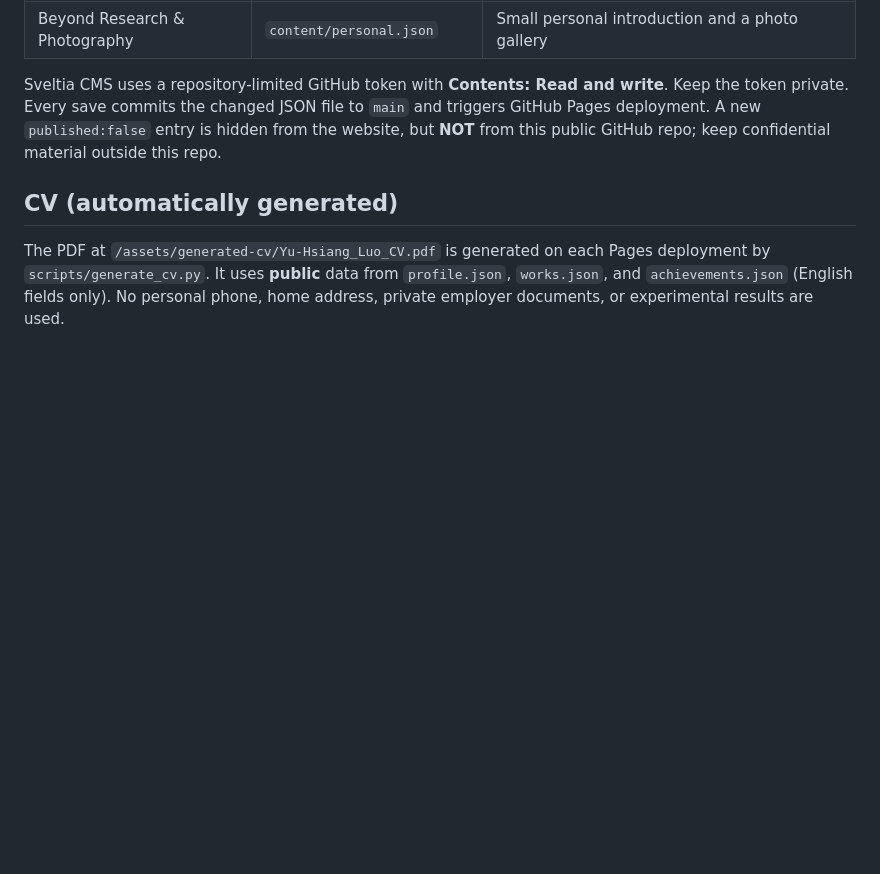
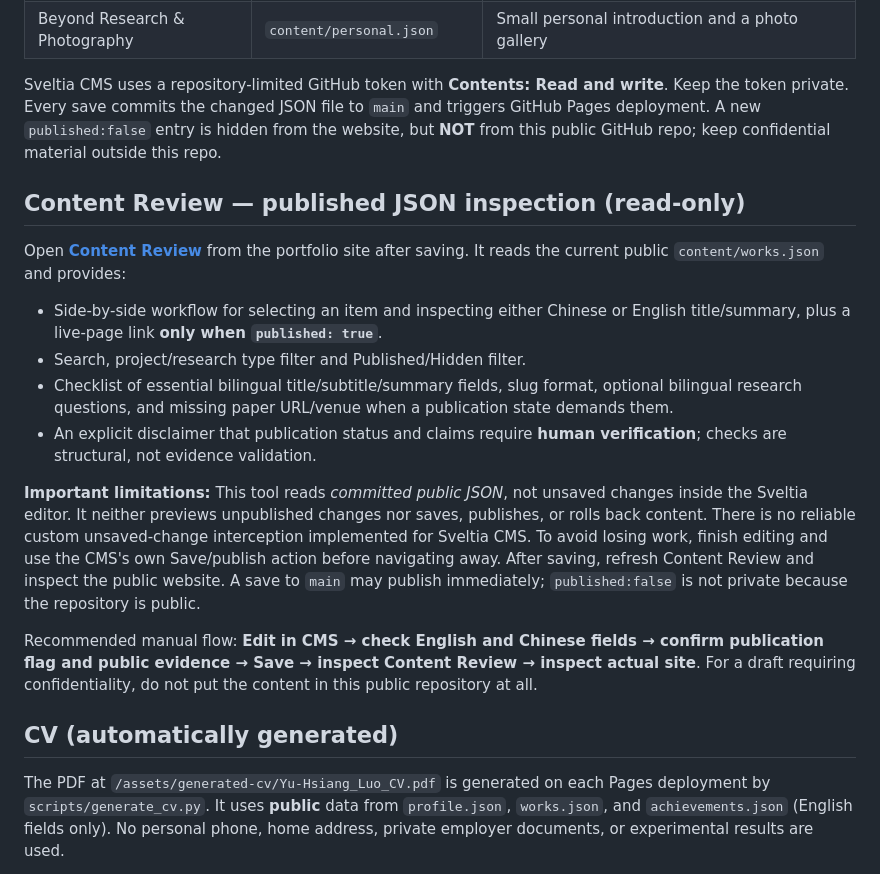
Before and after one commit to Gule7309/yuhisang.lo, a Markdown page: CONTENT_GUIDE.md, the part around the change. GitHub-like rendering; blank space fills up the shorter version.

Commit message:
docs: clarify read-only review and safe CMS publishing workflow

```diff
--- a/CONTENT_GUIDE.md
+++ b/CONTENT_GUIDE.md
@@ -17,6 +17,19 @@ The website is intentionally academic and selective: real, public evidence matte
 | Beyond Research & Photography | `content/personal.json` | Small personal introduction and a photo gallery |
 
 Sveltia CMS uses a repository-limited GitHub token with **Contents: Read and write**. Keep the token private. Every save commits the changed JSON file to `main` and triggers GitHub Pages deployment. A new `published:false` entry is hidden from the website, but **NOT** from this public GitHub repo; keep confidential material outside this repo.
+
+## Content Review — published JSON inspection (read-only)
+
+Open **[Content Review](/yuhisang.lo/admin/review.html)** from the portfolio site after saving. It reads the current public `content/works.json` and provides:
+
+- Side-by-side workflow for selecting an item and inspecting either Chinese or English title/summary, plus a live-page link **only when `published: true`**.
+- Search, project/research type filter and Published/Hidden filter.
+- Checklist of essential bilingual title/subtitle/summary fields, slug format, optional bilingual research questions, and missing paper URL/venue when a publication state demands them.
+- An explicit disclaimer that publication status and claims require **human verification**; checks are structural, not evidence validation.
+
+**Important limitations:** This tool reads *committed public JSON*, not unsaved changes inside the Sveltia editor. It neither previews unpublished changes nor saves, publishes, or rolls back content. There is no reliable custom unsaved-change interception implemented for Sveltia CMS. To avoid losing work, finish editing and use the CMS's own Save/publish action before navigating away. After saving, refresh Content Review and inspect the public website. A save to `main` may publish immediately; `published:false` is not private because the repository is public.
+
+Recommended manual flow: **Edit in CMS → check English and Chinese fields → confirm publication flag and public evidence → Save → inspect Content Review → inspect actual site**. For a draft requiring confidentiality, do not put the content in this public repository at all.
 
 ## CV (automatically generated)
 
```
